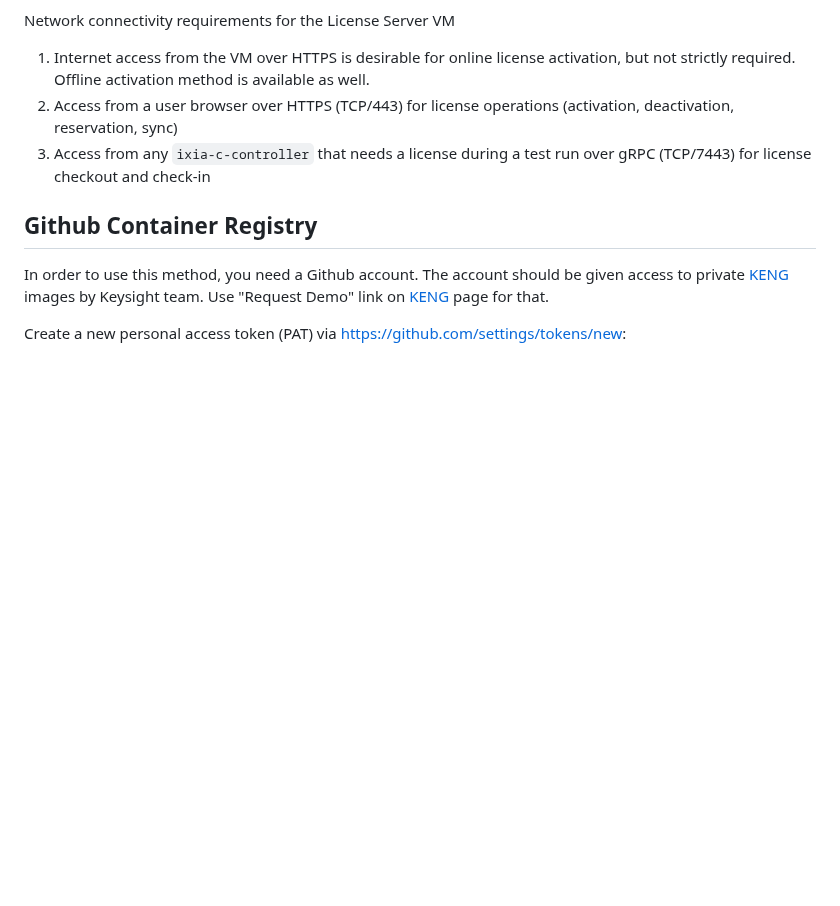
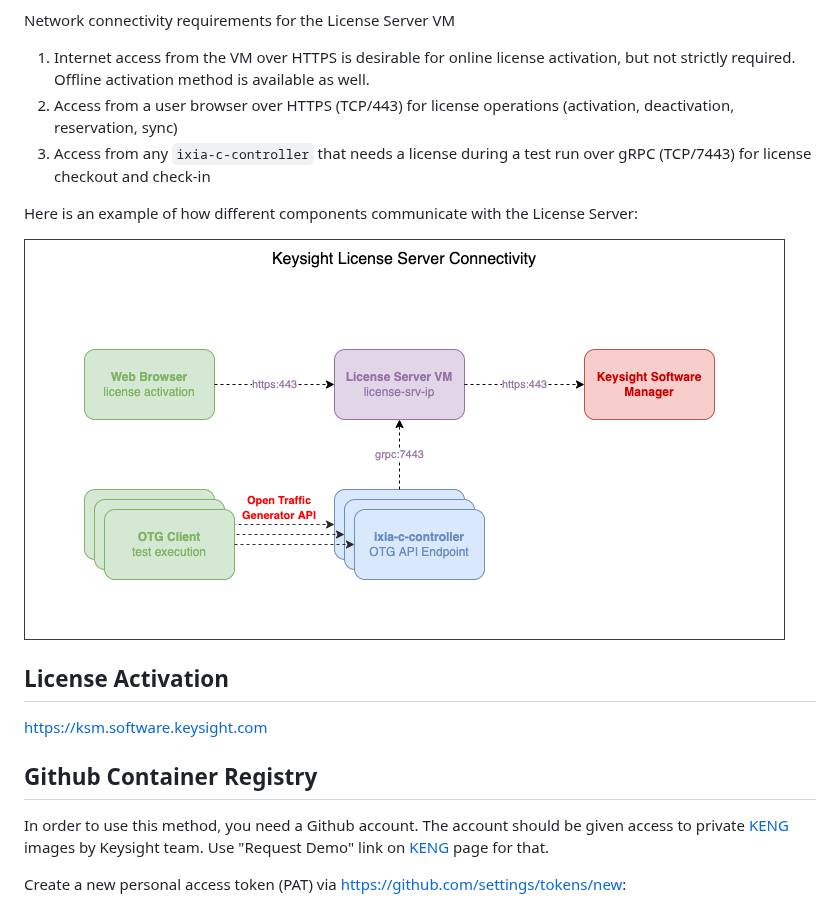
Before and after one commit to open-traffic-generator/otg-examples, a Markdown page: KENG.md, the part around the change. GitHub-like rendering; pictures changed too: images/license-server.png (added); blank space fills up the shorter version.

Commit message:
license server png

```diff
--- a/KENG.md
+++ b/KENG.md
@@ -17,6 +17,14 @@ Network connectivity requirements for the License Server VM
 1. Internet access from the VM over HTTPS is desirable for online license activation, but not strictly required. Offline activation method is available as well.
 2. Access from a user browser over HTTPS (TCP/443) for license operations (activation, deactivation, reservation, sync)
 3. Access from any `ixia-c-controller` that needs a license during a test run over gRPC (TCP/7443) for license checkout and check-in
+
+Here is an example of how different components communicate with the License Server:
+
+![License Server Connectivity](./images/license-server.png)
+
+## License Activation
+
+https://ksm.software.keysight.com
 
 ## Github Container Registry
 
```
Also changed, not shown: 1 other file.
